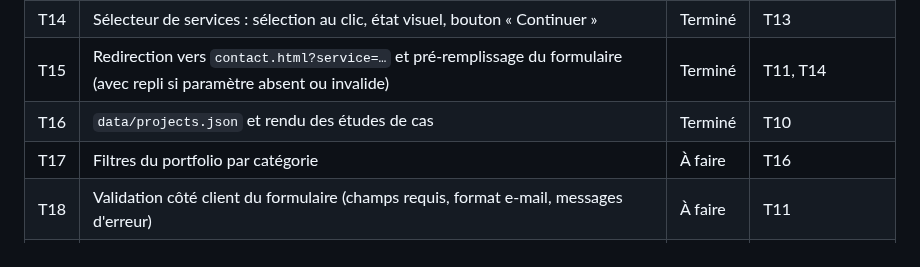
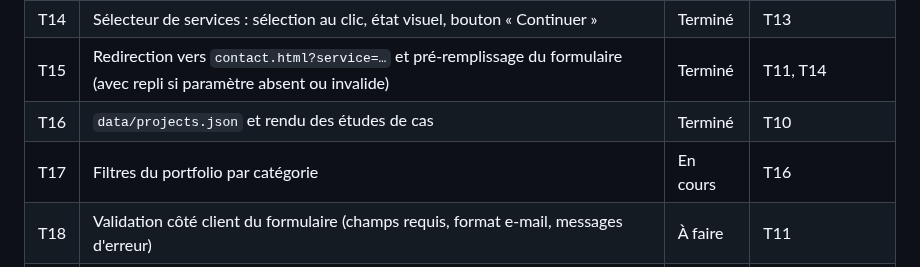
Before and after one commit to sudomarc/amplio-web, a Markdown page: ROADMAP.md, the part around the change. Rendered like a GitHub page.

```diff
--- a/ROADMAP.md
+++ b/ROADMAP.md
@@ -157,7 +157,7 @@ Une branche par tâche, y compris en solo, afin que chaque changement passe par
 | T14 | Sélecteur de services : sélection au clic, état visuel, bouton « Continuer » | Terminé | T13 |
 | T15 | Redirection vers `contact.html?service=…` et pré-remplissage du formulaire (avec repli si paramètre absent ou invalide) | Terminé | T11, T14 |
 | T16 | `data/projects.json` et rendu des études de cas | Terminé | T10 |
-| T17 | Filtres du portfolio par catégorie | À faire | T16 |
+| T17 | Filtres du portfolio par catégorie | En cours | T16 |
 | T18 | Validation côté client du formulaire (champs requis, format e-mail, messages d'erreur) | À faire | T11 |
 | T19 | Choix de la plateforme d'hébergement et du service d'envoi du formulaire (voir section 8) | À faire | T11 |
 | T20 | Envoi du formulaire et message de confirmation / d'erreur | À faire | T18, T19 |
```
